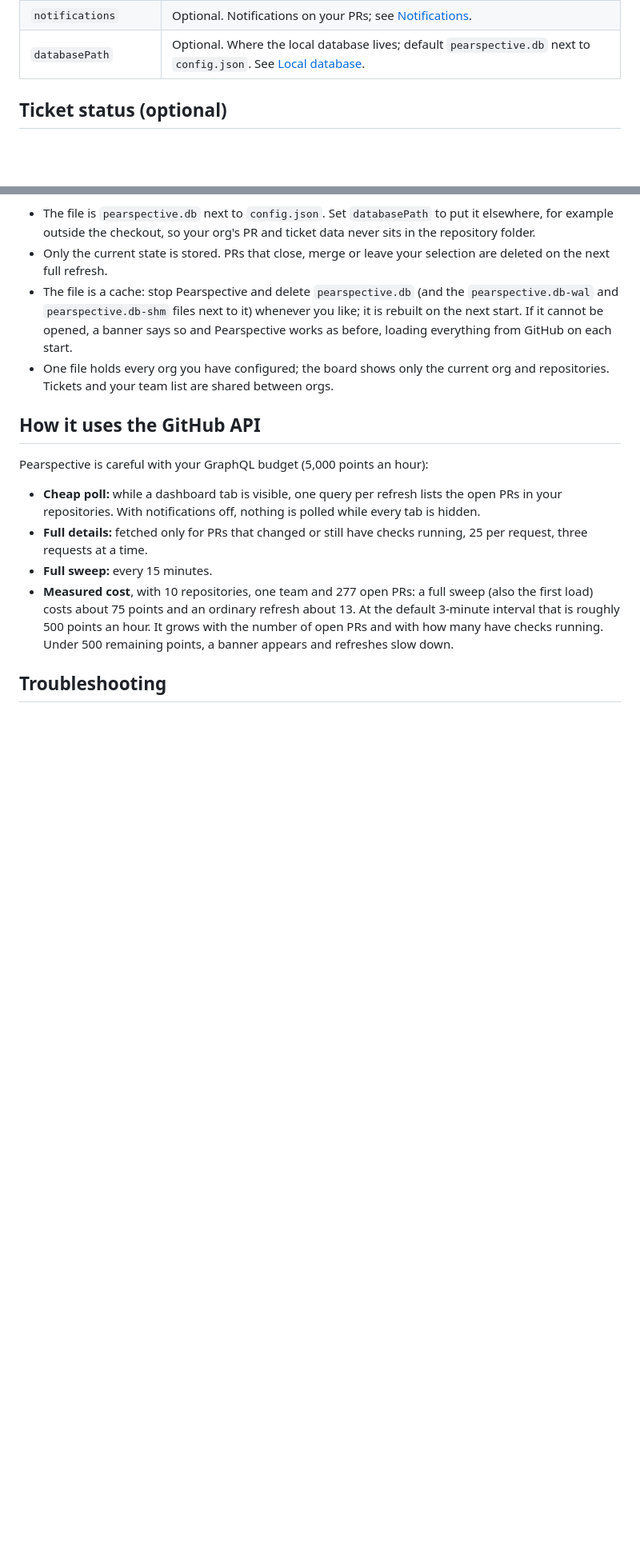
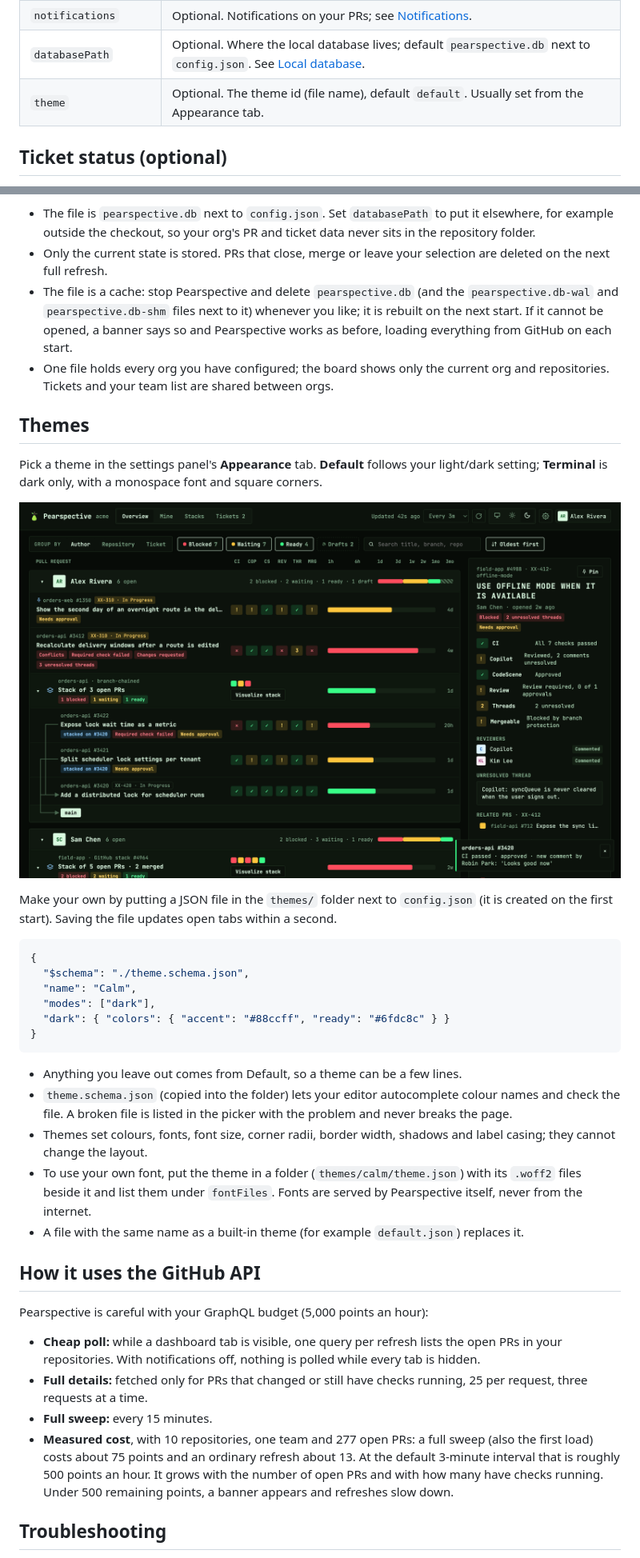
Before and after one commit to BitfinityAB/pearspective, a Markdown page: README.md, 2 parts joined by grey strips. Shown at 80% size. Drawn GitHub-style; pictures changed too: docs/assets/screenshot-terminal.png (added); blank space fills up the shorter version.

Commit message:
Add the Terminal theme with bundled JetBrains Mono, and document themes.

````diff
--- a/README.md
+++ b/README.md
@@ -77,6 +77,7 @@ To change the repositories later, use the settings button in the header, or run
 | `issueTracker` | Optional. Ticket links, and with jira-cli the ticket status and mismatch checks; see [Ticket status](#ticket-status-optional). |
 | `notifications` | Optional. Notifications on your PRs; see [Notifications](#notifications). |
 | `databasePath` | Optional. Where the local database lives; default `pearspective.db` next to `config.json`. See [Local database](#local-database). |
+| `theme` | Optional. The theme id (file name), default `default`. Usually set from the Appearance tab. |
 
 ## Ticket status (optional)
 
@@ -139,6 +140,29 @@ Pearspective keeps its latest state (pull requests, checks, reviews, threads, ti
 - The file is a cache: stop Pearspective and delete `pearspective.db` (and the `pearspective.db-wal` and `pearspective.db-shm` files next to it) whenever you like; it is rebuilt on the next start. If it cannot be opened, a banner says so and Pearspective works as before, loading everything from GitHub on each start.
 - One file holds every org you have configured; the board shows only the current org and repositories. Tickets and your team list are shared between orgs.
 
+## Themes
+
+Pick a theme in the settings panel's **Appearance** tab. **Default** follows your light/dark setting; **Terminal** is dark only, with a monospace font and square corners.
+
+![Terminal theme](docs/assets/screenshot-terminal.png)
+
+Make your own by putting a JSON file in the `themes/` folder next to `config.json` (it is created on the first start). Saving the file updates open tabs within a second.
+
+```json
+{
+  "$schema": "./theme.schema.json",
+  "name": "Calm",
+  "modes": ["dark"],
+  "dark": { "colors": { "accent": "#88ccff", "ready": "#6fdc8c" } }
+}
+```
+
+- Anything you leave out comes from Default, so a theme can be a few lines.
+- `theme.schema.json` (copied into the folder) lets your editor autocomplete colour names and check the file. A broken file is listed in the picker with the problem and never breaks the page.
+- Themes set colours, fonts, font size, corner radii, border width, shadows and label casing; they cannot change the layout.
+- To use your own font, put the theme in a folder (`themes/calm/theme.json`) with its `.woff2` files beside it and list them under `fontFiles`. Fonts are served by Pearspective itself, never from the internet.
+- A file with the same name as a built-in theme (for example `default.json`) replaces it.
+
 ## How it uses the GitHub API
 
 Pearspective is careful with your GraphQL budget (5,000 points an hour):
````
Also changed, not shown: 8 other files.
